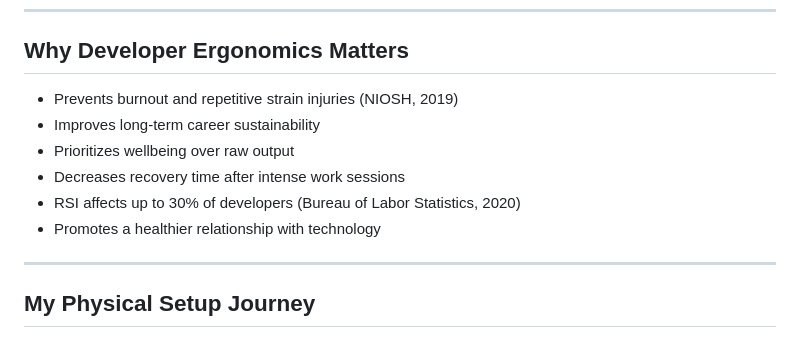
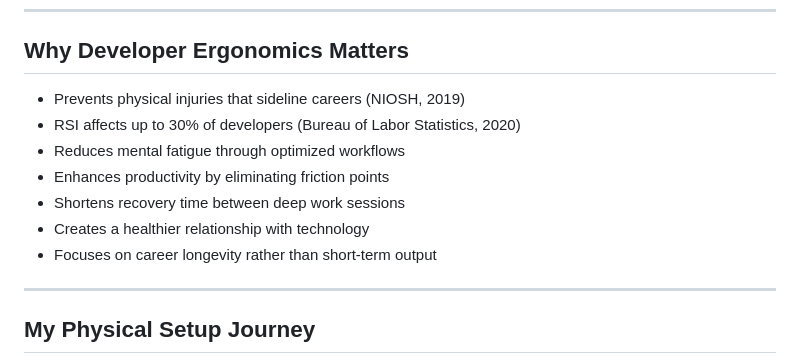
Before and after one commit to mgjules/prez, a Markdown page: developer-ergonomics.md, the part around the change. GitHub-like rendering.

Commit message:
Add productivity benefits and refine points

```diff
--- a/developer-ergonomics.md
+++ b/developer-ergonomics.md
@@ -39,12 +39,13 @@ My journey to a more sustainable coding experience
 
 <!-- incremental_lists: true -->
 
-- Prevents burnout and repetitive strain injuries (NIOSH, 2019)
-- Improves long-term career sustainability
-- Prioritizes wellbeing over raw output
-- Decreases recovery time after intense work sessions
+- Prevents physical injuries that sideline careers (NIOSH, 2019)
 - RSI affects up to 30% of developers (Bureau of Labor Statistics, 2020)
-- Promotes a healthier relationship with technology
+- Reduces mental fatigue through optimized workflows
+- Enhances productivity by eliminating friction points
+- Shortens recovery time between deep work sessions
+- Creates a healthier relationship with technology
+- Focuses on career longevity rather than short-term output
 
 ---
 
```
